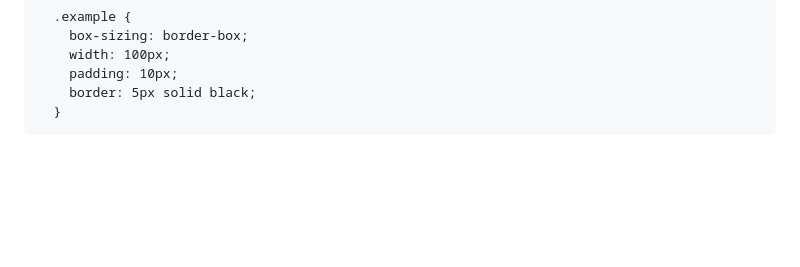
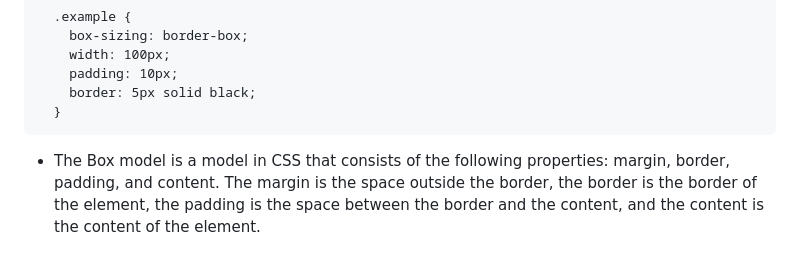
Before and after one commit to a-bonus/theodinproject, a Markdown page: README.md, the part around the change. GitHub-like rendering; blank space fills up the shorter version.

Commit message:
the box model

````diff
--- a/README.md
+++ b/README.md
@@ -58,3 +58,5 @@ Two helpful best practices to consider are:
     border: 5px solid black;
   }
 ```
+
+- The Box model is a model in CSS that consists of the following properties: margin, border, padding, and content. The margin is the space outside the border, the border is the border of the element, the padding is the space between the border and the content, and the content is the content of the element.
````
